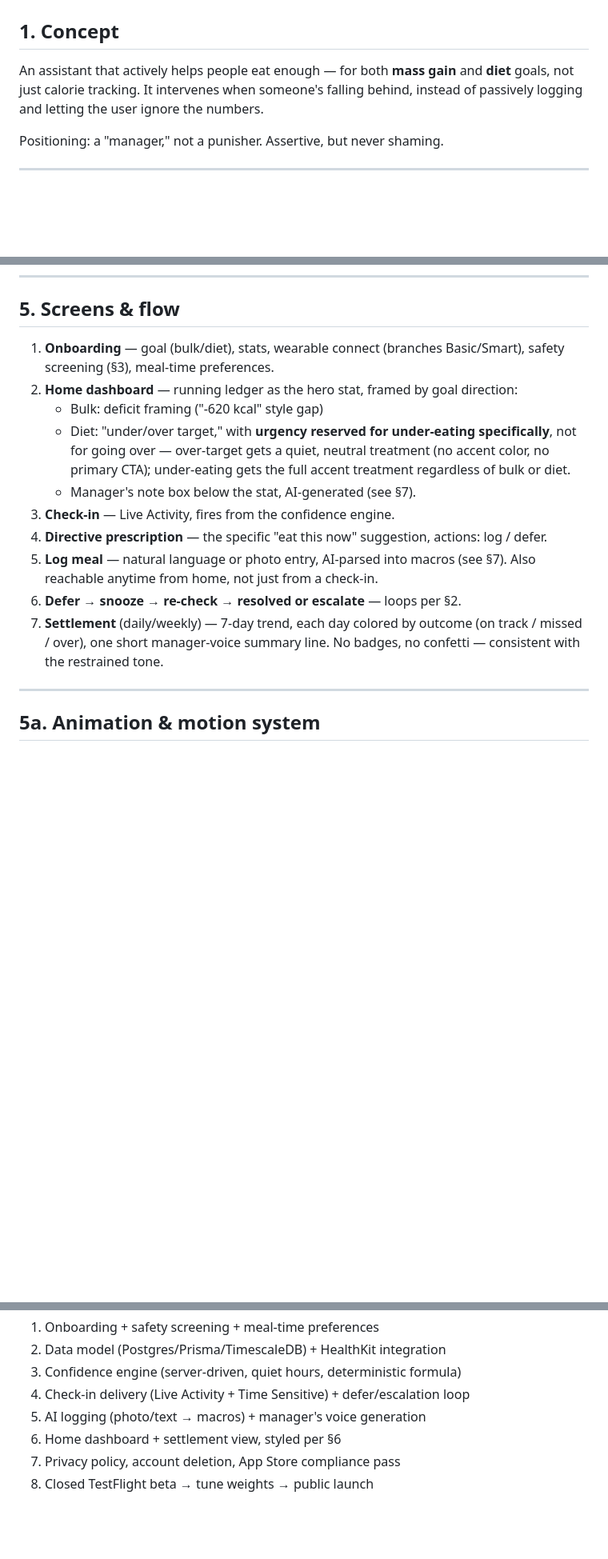
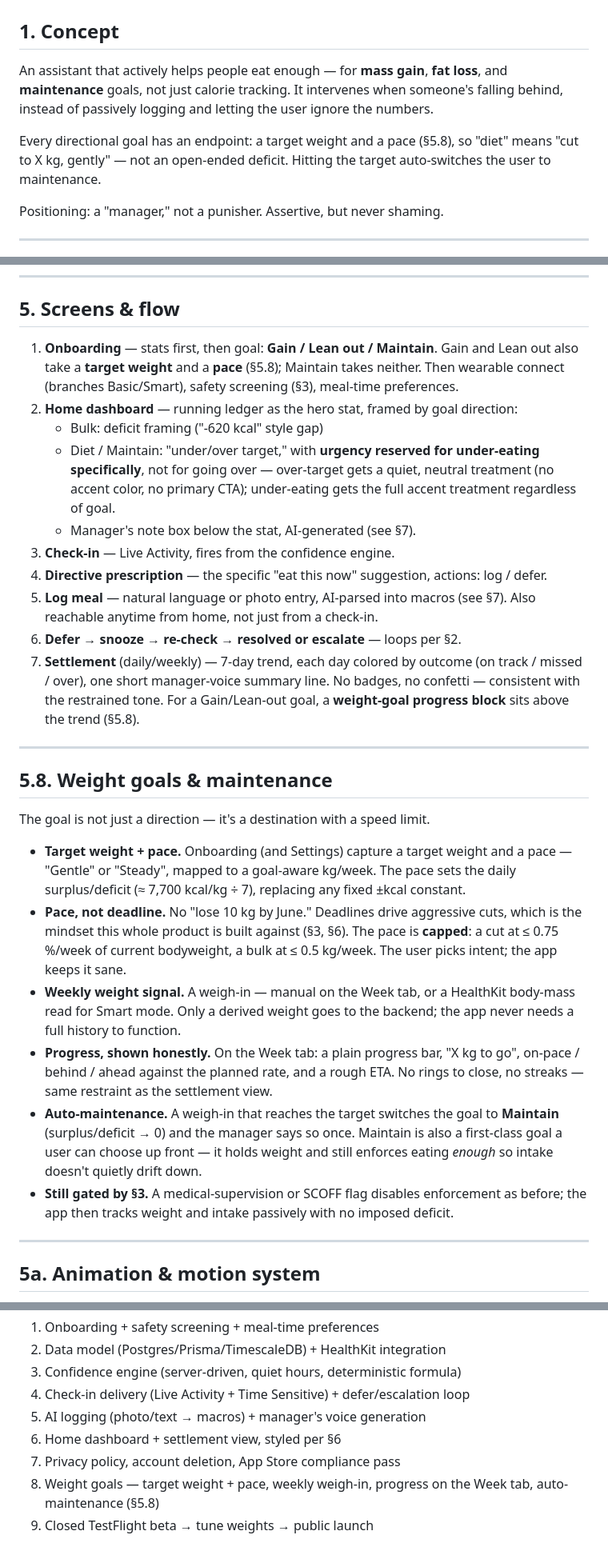
Before and after one commit to michaelhalperin/setPoint, a Markdown page: app-plan-animation.md, 3 parts joined by grey strips. Shown at 80% size. GitHub-like rendering; blank space fills up the shorter version.

Commit message:
docs(plan): weight goals & maintenance (§5.8, M16)
Target weight + capped pace instead of an open-ended deficit; weekly
weigh-in; Week-tab progress; auto-switch to maintenance on reaching the
target. Maintain is now a first-class goal. Updates §1, §5, §7, build order.

Co-Authored-By: Claude Sonnet 5 <noreply@anthropic.com>

```diff
--- a/app-plan-animation.md
+++ b/app-plan-animation.md
@@ -2,7 +2,9 @@
 
 ## 1. Concept
 
-An assistant that actively helps people eat enough — for both **mass gain** and **diet** goals, not just calorie tracking. It intervenes when someone's falling behind, instead of passively logging and letting the user ignore the numbers.
+An assistant that actively helps people eat enough — for **mass gain**, **fat loss**, and **maintenance** goals, not just calorie tracking. It intervenes when someone's falling behind, instead of passively logging and letting the user ignore the numbers.
+
+Every directional goal has an endpoint: a target weight and a pace (§5.8), so "diet" means "cut to X kg, gently" — not an open-ended deficit. Hitting the target auto-switches the user to maintenance.
 
 Positioning: a "manager," not a punisher. Assertive, but never shaming.
 
@@ -73,16 +75,29 @@ Non-negotiable before the forcing mechanism is allowed to activate:
 
 ## 5. Screens & flow
 
-1. **Onboarding** — goal (bulk/diet), stats, wearable connect (branches Basic/Smart), safety screening (§3), meal-time preferences.
+1. **Onboarding** — stats first, then goal: **Gain / Lean out / Maintain**. Gain and Lean out also take a **target weight** and a **pace** (§5.8); Maintain takes neither. Then wearable connect (branches Basic/Smart), safety screening (§3), meal-time preferences.
 2. **Home dashboard** — running ledger as the hero stat, framed by goal direction:
    - Bulk: deficit framing ("-620 kcal" style gap)
-   - Diet: "under/over target," with **urgency reserved for under-eating specifically**, not for going over — over-target gets a quiet, neutral treatment (no accent color, no primary CTA); under-eating gets the full accent treatment regardless of bulk or diet.
+   - Diet / Maintain: "under/over target," with **urgency reserved for under-eating specifically**, not for going over — over-target gets a quiet, neutral treatment (no accent color, no primary CTA); under-eating gets the full accent treatment regardless of goal.
    - Manager's note box below the stat, AI-generated (see §7).
 3. **Check-in** — Live Activity, fires from the confidence engine.
 4. **Directive prescription** — the specific "eat this now" suggestion, actions: log / defer.
 5. **Log meal** — natural language or photo entry, AI-parsed into macros (see §7). Also reachable anytime from home, not just from a check-in.
 6. **Defer → snooze → re-check → resolved or escalate** — loops per §2.
-7. **Settlement** (daily/weekly) — 7-day trend, each day colored by outcome (on track / missed / over), one short manager-voice summary line. No badges, no confetti — consistent with the restrained tone.
+7. **Settlement** (daily/weekly) — 7-day trend, each day colored by outcome (on track / missed / over), one short manager-voice summary line. No badges, no confetti — consistent with the restrained tone. For a Gain/Lean-out goal, a **weight-goal progress block** sits above the trend (§5.8).
+
+---
+
+## 5.8. Weight goals & maintenance
+
+The goal is not just a direction — it's a destination with a speed limit.
+
+- **Target weight + pace.** Onboarding (and Settings) capture a target weight and a pace — "Gentle" or "Steady", mapped to a goal-aware kg/week. The pace sets the daily surplus/deficit (≈ 7,700 kcal/kg ÷ 7), replacing any fixed ±kcal constant.
+- **Pace, not deadline.** No "lose 10 kg by June." Deadlines drive aggressive cuts, which is the mindset this whole product is built against (§3, §6). The pace is **capped**: a cut at ≤ 0.75 %/week of current bodyweight, a bulk at ≤ 0.5 kg/week. The user picks intent; the app keeps it sane.
+- **Weekly weight signal.** A weigh-in — manual on the Week tab, or a HealthKit body-mass read for Smart mode. Only a derived weight goes to the backend; the app never needs a full history to function.
+- **Progress, shown honestly.** On the Week tab: a plain progress bar, "X kg to go", on-pace / behind / ahead against the planned rate, and a rough ETA. No rings to close, no streaks — same restraint as the settlement view.
+- **Auto-maintenance.** A weigh-in that reaches the target switches the goal to **Maintain** (surplus/deficit → 0) and the manager says so once. Maintain is also a first-class goal a user can choose up front — it holds weight and still enforces eating *enough* so intake doesn't quietly drift down.
+- **Still gated by §3.** A medical-supervision or SCOFF flag disables enforcement as before; the app then tracks weight and intake passively with no imposed deficit.
 
 ---
 
@@ -168,4 +184,5 @@ Airbnb-grade flow, translated to SwiftUI (not React Native — see note at end o
 5. AI logging (photo/text → macros) + manager's voice generation
 6. Home dashboard + settlement view, styled per §6
 7. Privacy policy, account deletion, App Store compliance pass
-8. Closed TestFlight beta → tune weights → public launch
+8. Weight goals — target weight + pace, weekly weigh-in, progress on the Week tab, auto-maintenance (§5.8)
+9. Closed TestFlight beta → tune weights → public launch
```
Also changed, not shown: other parts of app-plan-animation.md (+1 -0 lines).
